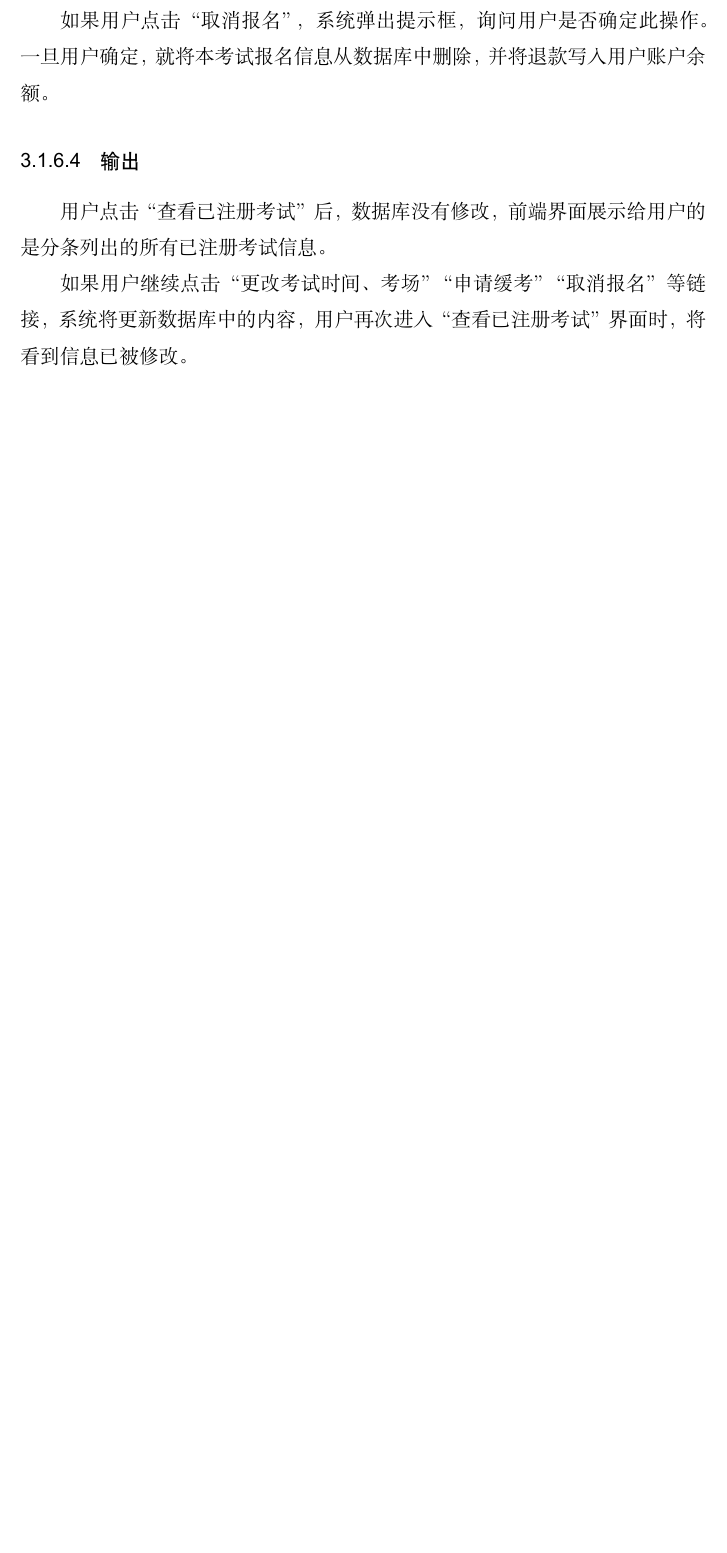
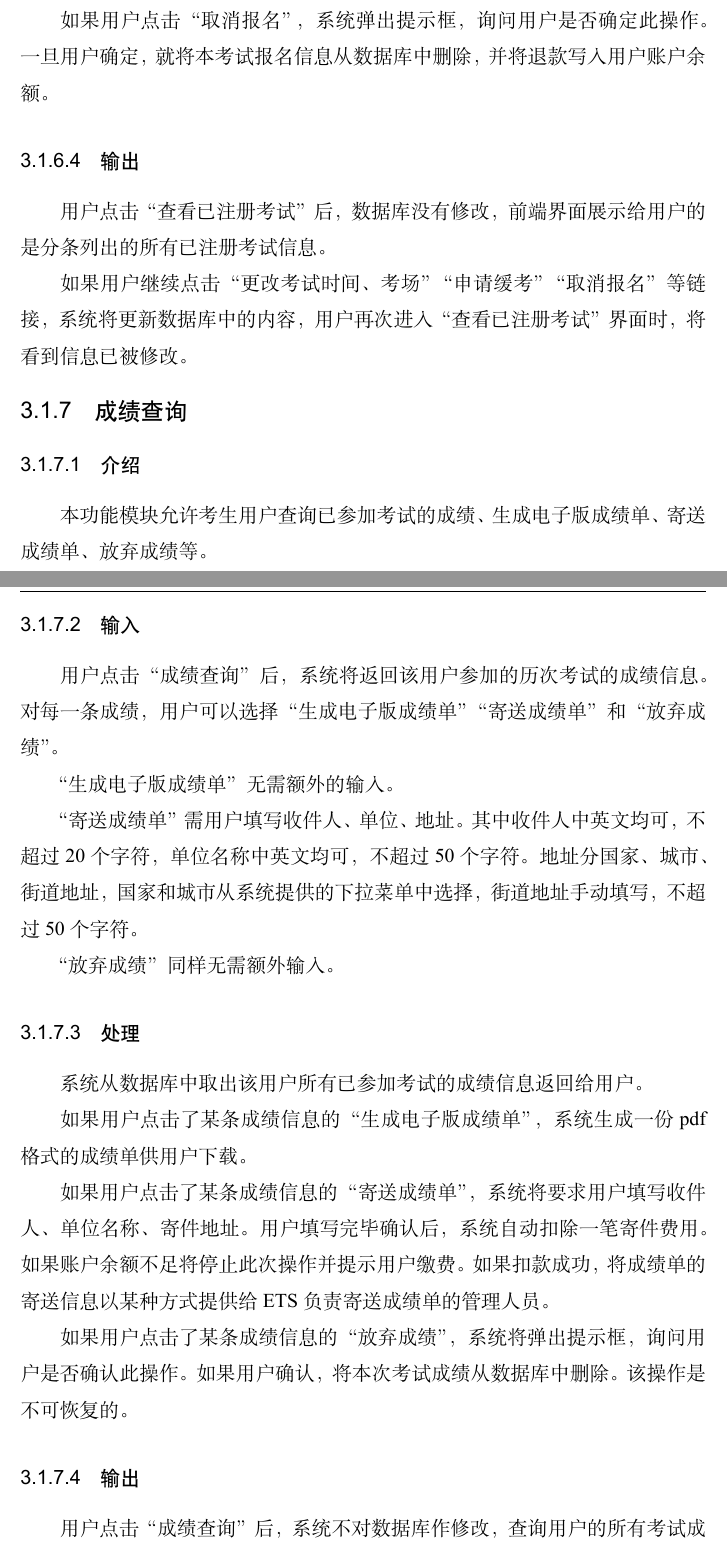
Before and after one commit to wjzzzyx/software-project-report, a LaTeX thesis (ustcthesis/main.tex, which reads ustcthesis/chapters/concrete_requirement.tex): part of page 18 of 49 before the commit and two parts of pages 18 and 19 of 50 after it, the two joined at a grey line, cut so that both start at the same text, the shorter picture padded with empty space. Compiled offline with XeLaTeX.

Commit message:
concrete_requirement add grade

```diff
--- a/ustcthesis/chapters/concrete_requirement.tex
+++ b/ustcthesis/chapters/concrete_requirement.tex
@@ -176,3 +173,29 @@ ETS考试报名、缴费、考场管理系统主要包括以下功能：
 用户点击“查看已注册考试”后，数据库没有修改，前端界面展示给用户的是分条列出的所有已注册考试信息。
 
 如果用户继续点击“更改考试时间、考场”“申请缓考”“取消报名”等链接，系统将更新数据库中的内容，用户再次进入“查看已注册考试”界面时，将看到信息已被修改。
+
+\subsection{成绩查询}
+
+\subsubsection{介绍}
+本功能模块允许考生用户查询已参加考试的成绩、生成电子版成绩单、寄送成绩单、放弃成绩等。
+
+\subsubsection{输入}
+用户点击“成绩查询”后，系统将返回该用户参加的历次考试的成绩信息。对每一条成绩，用户可以选择“生成电子版成绩单”“寄送成绩单”和“放弃成绩”。
+
+“生成电子版成绩单”无需额外的输入。
+
+“寄送成绩单”需用户填写收件人、单位、地址。其中收件人中英文均可，不超过20个字符，单位名称中英文均可，不超过50个字符。地址分国家、城市、街道地址，国家和城市从系统提供的下拉菜单中选择，街道地址手动填写，不超过50个字符。
+
+“放弃成绩”同样无需额外输入。
+
+\subsubsection{处理}
+系统从数据库中取出该用户所有已参加考试的成绩信息返回给用户。
+
+如果用户点击了某条成绩信息的“生成电子版成绩单”，系统生成一份pdf格式的成绩单供用户下载。
+
+如果用户点击了某条成绩信息的“寄送成绩单”，系统将要求用户填写收件人、单位名称、寄件地址。用户填写完毕确认后，系统自动扣除一笔寄件费用。如果账户余额不足将停止此次操作并提示用户缴费。如果扣款成功，将成绩单的寄送信息以某种方式提供给ETS负责寄送成绩单的管理人员。
+
+如果用户点击了某条成绩信息的“放弃成绩”，系统将弹出提示框，询问用户是否确认此操作。如果用户确认，将本次考试成绩从数据库中删除。该操作是不可恢复的。
+
+\subsubsection{输出}
+用户点击“成绩查询”后，系统不对数据库作修改，查询用户的所有考试成绩后返回给用户。
```
Also changed, not shown: ustcthesis/chapters/concrete_requirement.tex (31 more changed lines).
